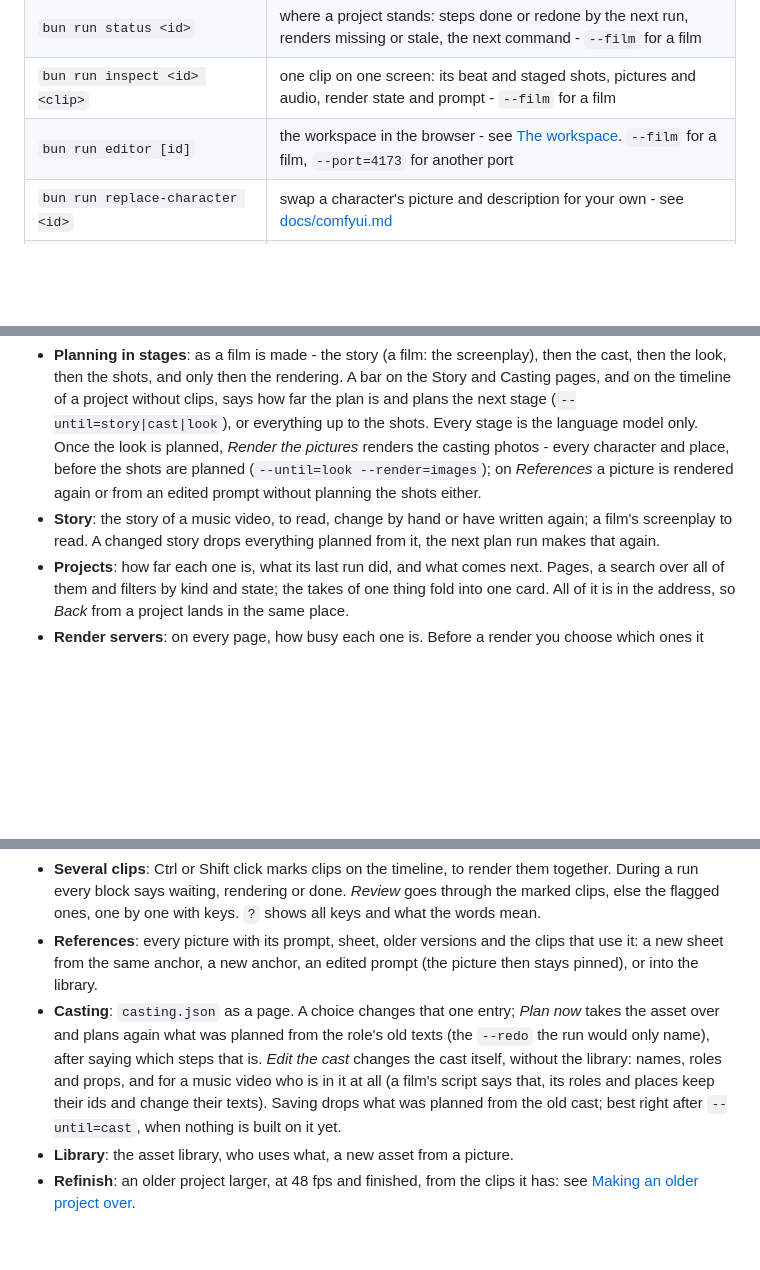
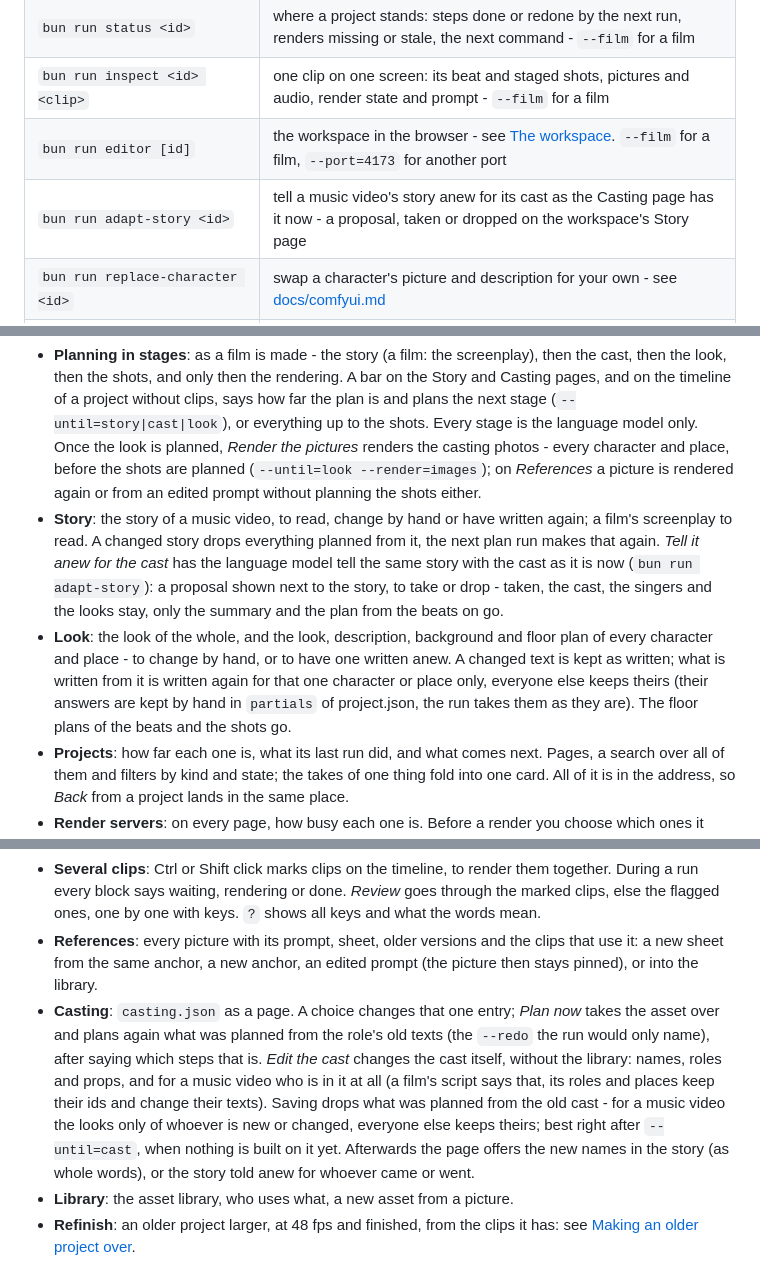
Before and after one commit to H256/feverslop-ts, a Markdown page: README.md, 3 parts joined by grey strips. Rendered like a GitHub page; blank space fills up the shorter version.

```diff
--- a/README.md
+++ b/README.md
@@ -38,6 +38,7 @@ See [performance statistics](docs/stats.md) for the compact dashboard, filters,
 | `bun run status <id>`   | where a project stands: steps done or redone by the next run, renders missing or stale, the next command - `--film` for a film |
 | `bun run inspect <id> <clip>` | one clip on one screen: its beat and staged shots, pictures and audio, render state and prompt - `--film` for a film |
 | `bun run editor [id]`   | the workspace in the browser - see [The workspace](#the-workspace). `--film` for a film, `--port=4173` for another port |
+| `bun run adapt-story <id>` | tell a music video's story anew for its cast as the Casting page has it now - a proposal, taken or dropped on the workspace's Story page |
 | `bun run replace-character <id>` | swap a character's picture and description for your own - see [docs/comfyui.md](docs/comfyui.md#replace-character) |
 | `bun run import-asset <id>` | take a finished character or place from another project or the library - see [Taking a character or place from another project](#taking-a-character-or-place-from-another-project) |
 | `bun run export-asset <id> <asset>` | put a finished character or place into the library - see [The asset library](#the-asset-library) |
@@ -869,14 +870,15 @@ bun run import-asset <project-id> kael --from=tides-of-eternal-flame-261016:kael
 `bun run editor` serves one page on this machine (http://127.0.0.1:4173/), over everything in `projects/` and `films/`. Step by step, with screenshots: [docs/workspace-guide.md](docs/workspace-guide.md) (in German).
 
 - **Planning in stages**: as a film is made - the story (a film: the screenplay), then the cast, then the look, then the shots, and only then the rendering. A bar on the Story and Casting pages, and on the timeline of a project without clips, says how far the plan is and plans the next stage (`--until=story|cast|look`), or everything up to the shots. Every stage is the language model only. Once the look is planned, *Render the pictures* renders the casting photos - every character and place, before the shots are planned (`--until=look --render=images`); on *References* a picture is rendered again or from an edited prompt without planning the shots either.
-- **Story**: the story of a music video, to read, change by hand or have written again; a film's screenplay to read. A changed story drops everything planned from it, the next plan run makes that again.
+- **Story**: the story of a music video, to read, change by hand or have written again; a film's screenplay to read. A changed story drops everything planned from it, the next plan run makes that again. *Tell it anew for the cast* has the language model tell the same story with the cast as it is now (`bun run adapt-story`): a proposal shown next to the story, to take or drop - taken, the cast, the singers and the looks stay, only the summary and the plan from the beats on go.
+- **Look**: the look of the whole, and the look, description, background and floor plan of every character and place - to change by hand, or to have one written anew. A changed text is kept as written; what is written from it is written again for that one character or place only, everyone else keeps theirs (their answers are kept by hand in `partials` of project.json, the run takes them as they are). The floor plans of the beats and the shots go.
 - **Projects**: how far each one is, what its last run did, and what comes next. Pages, a search over all of them and filters by kind and state; the takes of one thing fold into one card. All of it is in the address, so *Back* from a project lands in the same place.
 - **Render servers**: on every page, how busy each one is. Before a render you choose which ones it may use; it is the same as `--comfy=`.
 - **Timeline**: the whole video on one timeline with sections or scenes, sound, clips with their shots, and sung or spoken lines; every clip playable in place with its prompt, shots and references next to it. A final video newer than its clips is played as it is, otherwise the clips one by one. Clips with something against them are flagged: missing, stale, failed in the last run, a grey backdrop (`Scan for backdrops`).
 - **A clip**: render it again with the estimate before the click, render one shot or part of it, compare and pick versions, make a preview. After a render the old and the new one open side by side.
 - **Several clips**: Ctrl or Shift click marks clips on the timeline, to render them together. During a run every block says waiting, rendering or done. *Review* goes through the marked clips, else the flagged ones, one by one with keys. `?` shows all keys and what the words mean.
 - **References**: every picture with its prompt, sheet, older versions and the clips that use it: a new sheet from the same anchor, a new anchor, an edited prompt (the picture then stays pinned), or into the library.
-- **Casting**: `casting.json` as a page. A choice changes that one entry; *Plan now* takes the asset over and plans again what was planned from the role's old texts (the `--redo` the run would only name), after saying which steps that is. *Edit the cast* changes the cast itself, without the library: names, roles and props, and for a music video who is in it at all (a film's script says that, its roles and places keep their ids and change their texts). Saving drops what was planned from the old cast; best right after `--until=cast`, when nothing is built on it yet.
+- **Casting**: `casting.json` as a page. A choice changes that one entry; *Plan now* takes the asset over and plans again what was planned from the role's old texts (the `--redo` the run would only name), after saying which steps that is. *Edit the cast* changes the cast itself, without the library: names, roles and props, and for a music video who is in it at all (a film's script says that, its roles and places keep their ids and change their texts). Saving drops what was planned from the old cast - for a music video the looks only of whoever is new or changed, everyone else keeps theirs; best right after `--until=cast`, when nothing is built on it yet. Afterwards the page offers the new names in the story (as whole words), or the story told anew for whoever came or went.
 - **Library**: the asset library, who uses what, a new asset from a picture.
 - **Refinish**: an older project larger, at 48 fps and finished, from the clips it has: see [Making an older project over](#making-an-older-project-over).
 
```
Also changed, not shown: docs/workspace-guide.md (+12 -2 lines), docs/images/workspace/cast-edit.jpg (added), docs/images/workspace/casting.jpg, docs/images/workspace/look.jpg (added), docs/images/workspace/story.jpg (added), 10 other files.
